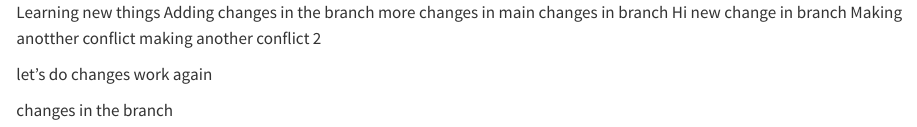
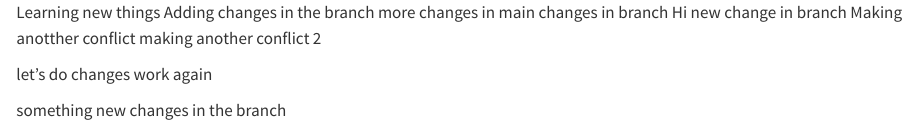
Before and after one commit to dulith4/Testing1, a Quarto document (Testing1.qmd): the page in a window 1100 px wide, from its top. Rendered offline with R 4.5, knitr and Pandoc in place of Quarto, with nearby package versions.

Commit message:
don't know

```diff
--- a/Testing1.qmd
+++ b/Testing1.qmd
@@ -10,5 +10,5 @@ making another conflict 2
 let's do changes
 work again
 
-
+something new
 changes in the branch
```
